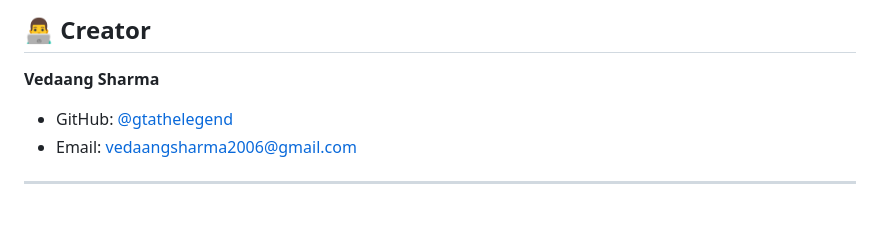
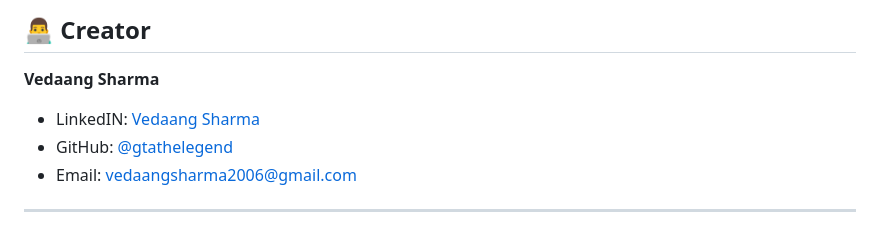
Before and after one commit to gtathelegend/Posture-Sense, a Markdown page: README.md, the part around the change. Rendered like a GitHub page.

```diff
--- a/README.md
+++ b/README.md
@@ -172,6 +172,7 @@ MIT License - See [LICENSE](LICENSE)
 ## 👨‍💻 Creator
 
 **Vedaang Sharma**
+- LinkedIN: [Vedaang Sharma](https://www.linkedin.com/in/vedaangsharma2006/)
 - GitHub: [@gtathelegend](https://github.com/gtathelegend)
 - Email: vedaangsharma2006@gmail.com
 
```
